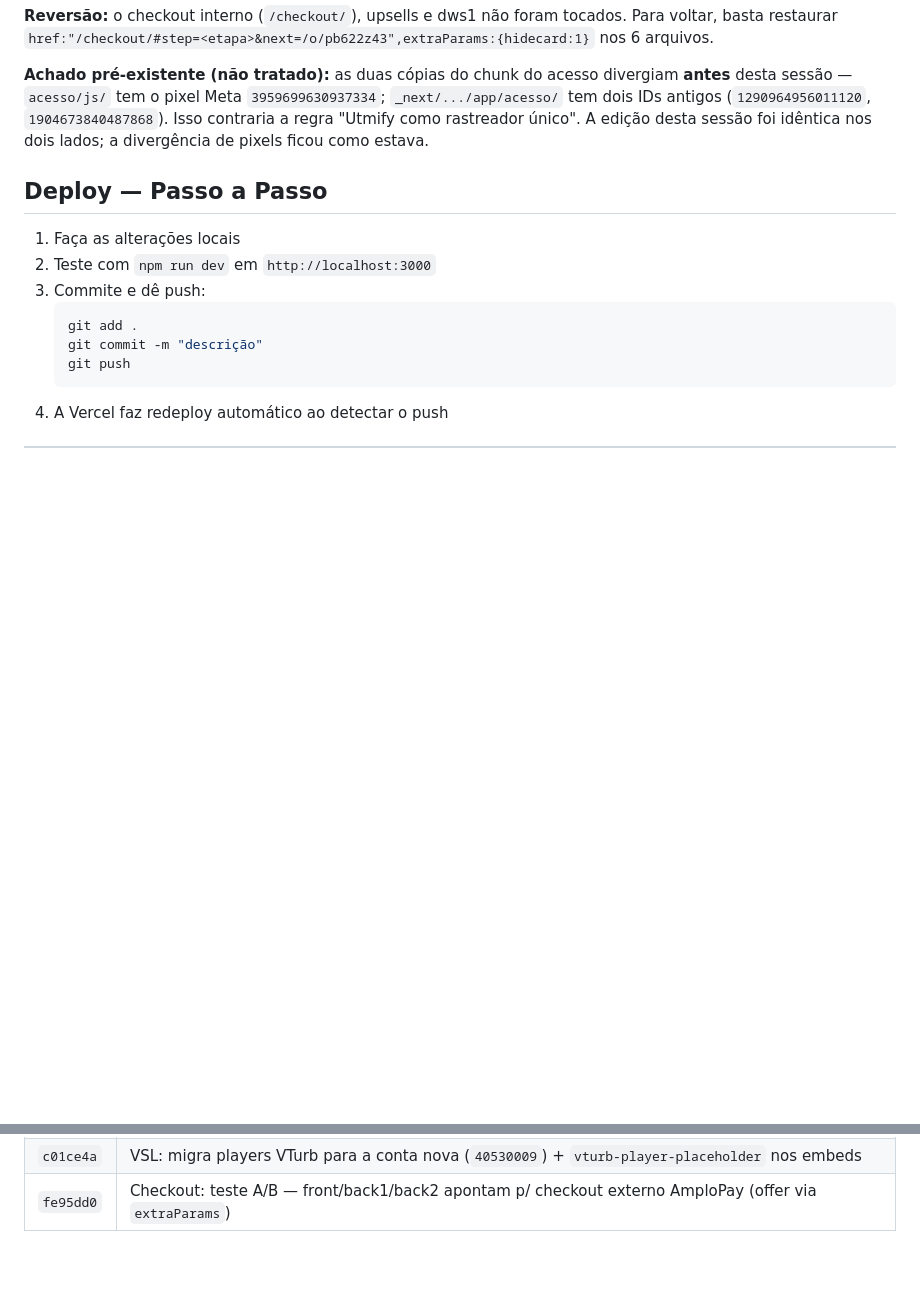
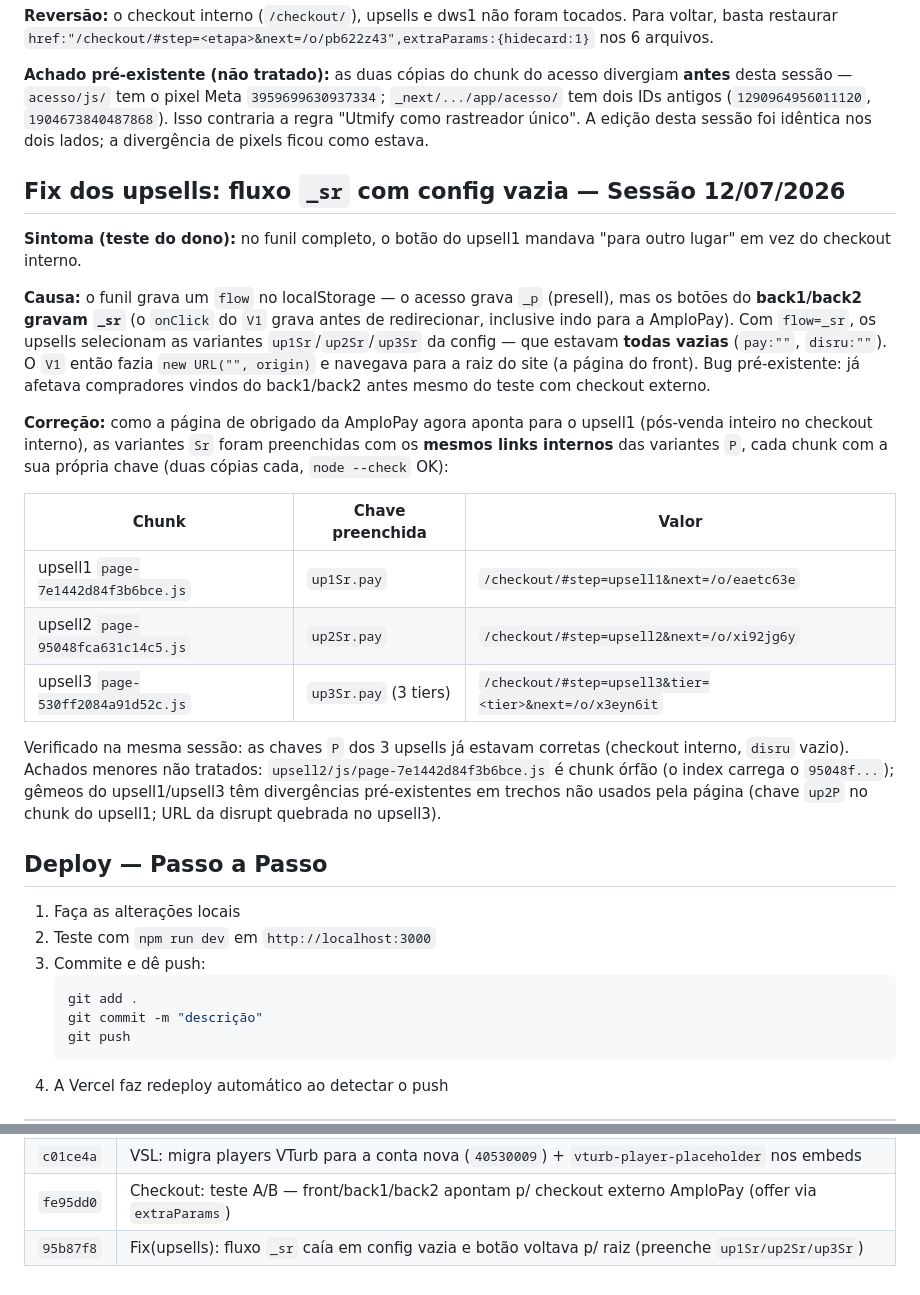
Before and after one commit to assombradev/mycapix, a Markdown page: PROJETO.md, 2 parts joined by grey strips. Rendered like a GitHub page; blank space fills up the shorter version.

Commit message:
Doc: sessao 12/07/2026 (fix fluxo _sr dos upsells)
Co-Authored-By: Claude Fable 5 <noreply@anthropic.com>

```diff
--- a/PROJETO.md
+++ b/PROJETO.md
@@ -742,6 +742,33 @@ sessão — `acesso/js/` tem o pixel Meta `3959699630937334`; `_next/.../app/ace
 antigos (`1290964956011120`, `1904673840487868`). Isso contraria a regra "Utmify como rastreador
 único". A edição desta sessão foi idêntica nos dois lados; a divergência de pixels ficou como estava.
 
+## Fix dos upsells: fluxo `_sr` com config vazia — Sessão 12/07/2026
+
+**Sintoma (teste do dono):** no funil completo, o botão do upsell1 mandava "para outro lugar" em vez
+do checkout interno.
+
+**Causa:** o funil grava um `flow` no localStorage — o acesso grava `_p` (presell), mas os botões do
+**back1/back2 gravam `_sr`** (o `onClick` do `V1` grava antes de redirecionar, inclusive indo para a
+AmploPay). Com `flow=_sr`, os upsells selecionam as variantes `up1Sr`/`up2Sr`/`up3Sr` da config — que
+estavam **todas vazias** (`pay:""`, `disru:""`). O `V1` então fazia `new URL("", origin)` e navegava
+para a raiz do site (a página do front). Bug pré-existente: já afetava compradores vindos do
+back1/back2 antes mesmo do teste com checkout externo.
+
+**Correção:** como a página de obrigado da AmploPay agora aponta para o upsell1 (pós-venda inteiro no
+checkout interno), as variantes `Sr` foram preenchidas com os **mesmos links internos** das variantes
+`P`, cada chunk com a sua própria chave (duas cópias cada, `node --check` OK):
+
+| Chunk | Chave preenchida | Valor |
+|---|---|---|
+| upsell1 `page-7e1442d84f3b6bce.js` | `up1Sr.pay` | `/checkout/#step=upsell1&next=/o/eaetc63e` |
+| upsell2 `page-95048fca631c14c5.js` | `up2Sr.pay` | `/checkout/#step=upsell2&next=/o/xi92jg6y` |
+| upsell3 `page-530ff2084a91d52c.js` | `up3Sr.pay` (3 tiers) | `/checkout/#step=upsell3&tier=<tier>&next=/o/x3eyn6it` |
+
+Verificado na mesma sessão: as chaves `P` dos 3 upsells já estavam corretas (checkout interno,
+`disru` vazio). Achados menores não tratados: `upsell2/js/page-7e1442d84f3b6bce.js` é chunk órfão
+(o index carrega o `95048f...`); gêmeos do upsell1/upsell3 têm divergências pré-existentes em
+trechos não usados pela página (chave `up2P` no chunk do upsell1; URL da disrupt quebrada no upsell3).
+
 ## Deploy — Passo a Passo
 
 1. Faça as alterações locais
@@ -808,3 +835,4 @@ antigos (`1290964956011120`, `1904673840487868`). Isso contraria a regra "Utmify
 | `e325886` | Checkout: barra de progresso + mensagens na espera do PIX (HubPague demora ~16s no POST /payments) |
 | `c01ce4a` | VSL: migra players VTurb para a conta nova (`40530009`) + `vturb-player-placeholder` nos embeds |
 | `fe95dd0` | Checkout: teste A/B — front/back1/back2 apontam p/ checkout externo AmploPay (offer via `extraParams`) |
+| `95b87f8` | Fix(upsells): fluxo `_sr` caía em config vazia e botão voltava p/ raiz (preenche `up1Sr/up2Sr/up3Sr`) |
```
